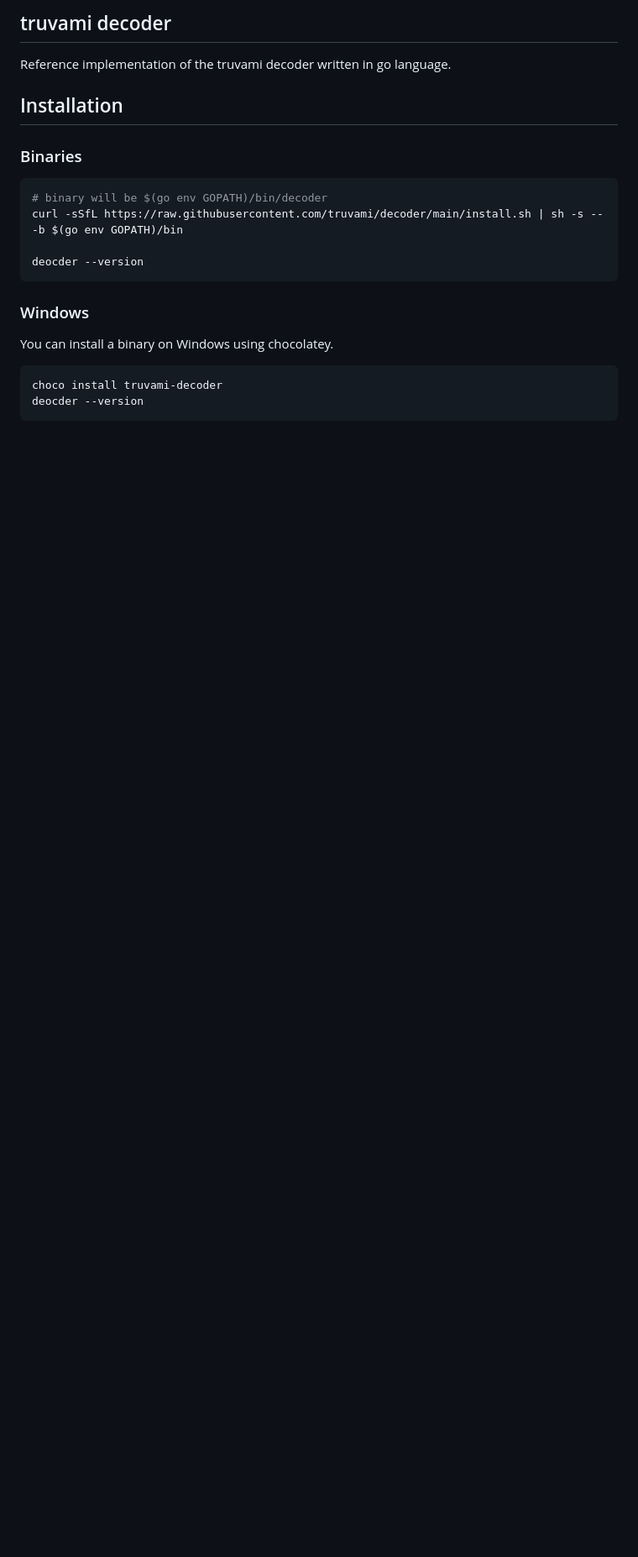
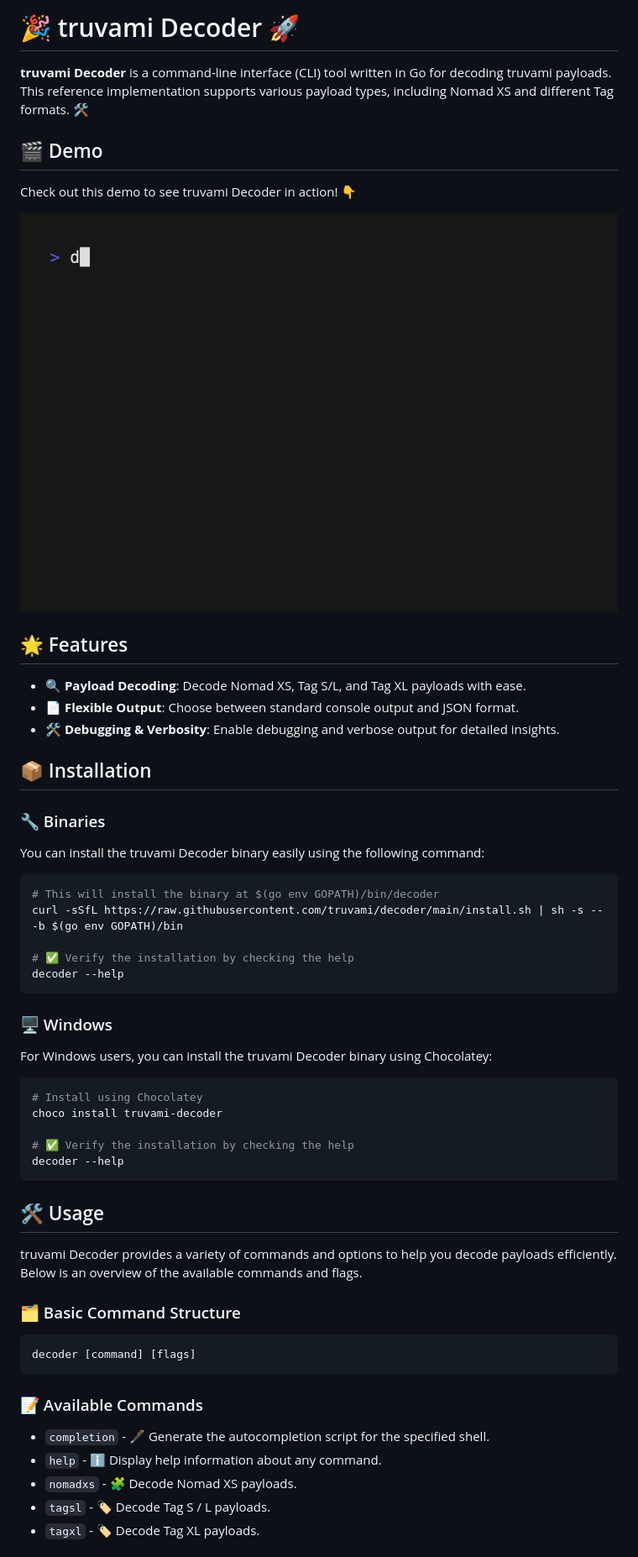
Before and after one commit to truvami/decoder, a Markdown page: README.md, the part around one of its changes. Shown at 84% size. Drawn GitHub-style; pictures changed too: demo.gif (added); blank space fills up the shorter version.

````diff
--- a/README.md
+++ b/README.md
@@ -1,23 +1,60 @@
-## truvami decoder
+# 🎉 truvami Decoder 🚀
 
-Reference implementation of the truvami decoder written in go language.
+**truvami Decoder** is a command-line interface (CLI) tool written in Go for decoding truvami payloads. This reference implementation supports various payload types, including Nomad XS and different Tag formats. 🛠️
 
-## Installation
+## 🎬 Demo
 
-### Binaries
+Check out this demo to see truvami Decoder in action! 👇
+
+![Demo](demo.gif)
+
+## 🌟 Features
+
+- 🔍 **Payload Decoding**: Decode Nomad XS, Tag S/L, and Tag XL payloads with ease.
+- 📄 **Flexible Output**: Choose between standard console output and JSON format.
+- 🛠️ **Debugging & Verbosity**: Enable debugging and verbose output for detailed insights.
+
+## 📦 Installation
+
+### 🔧 Binaries
+
+You can install the truvami Decoder binary easily using the following command:
 
 ```zsh
-# binary will be $(go env GOPATH)/bin/decoder
+# This will install the binary at $(go env GOPATH)/bin/decoder
 curl -sSfL https://raw.githubusercontent.com/truvami/decoder/main/install.sh | sh -s -- -b $(go env GOPATH)/bin
 
-deocder --version
+# ✅ Verify the installation by checking the help
+decoder --help
 ```
 
-### Windows
+### 🖥️ Windows
 
-You can install a binary on Windows using chocolatey.
+For Windows users, you can install the truvami Decoder binary using Chocolatey:
 
 ```powershell
+# Install using Chocolatey
 choco install truvami-decoder
-deocder --version
+
+# ✅ Verify the installation by checking the help
+decoder --help
 ```
+
+## 🛠️ Usage
+
+truvami Decoder provides a variety of commands and options to help you decode payloads efficiently. Below is an overview of the available commands and flags.
+
+### 🗂️ Basic Command Structure
+
+```sh
+decoder [command] [flags]
+```
+
+### 📝 Available Commands
+
+- `completion` - 🖋️ Generate the autocompletion script for the specified shell.
+- `help` - ℹ️ Display help information about any command.
+- `nomadxs` - 🧩 Decode Nomad XS payloads.
+- `tagsl` - 🏷️ Decode Tag S / L payloads.
+- `tagxl` - 🏷️ Decode Tag XL payloads.
+
````
Also changed, not shown: other parts of README.md (+25 -0 lines), 11 other files.
